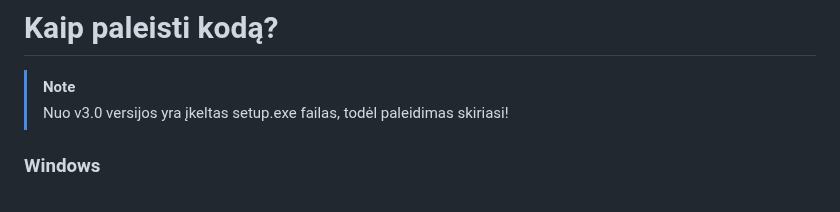
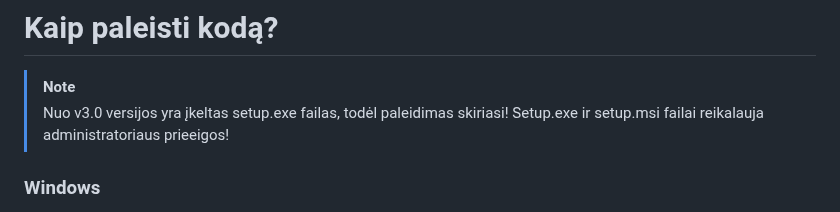
Before and after one commit to Skirmantux/objektinis3, a Markdown page: README.md, the part around the change. Drawn GitHub-style.

```diff
--- a/README.md
+++ b/README.md
@@ -164,6 +164,7 @@ Skaidymas
 
 > [!NOTE]
 > Nuo v3.0 versijos yra įkeltas setup.exe failas, todėl paleidimas skiriasi!
+> Setup.exe ir setup.msi failai reikalauja administratoriaus prieeigos!
 
 ### Windows
 
```
